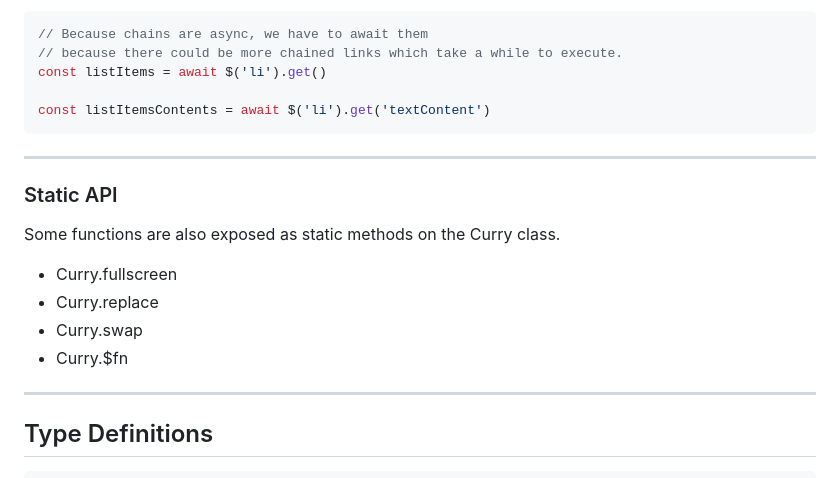
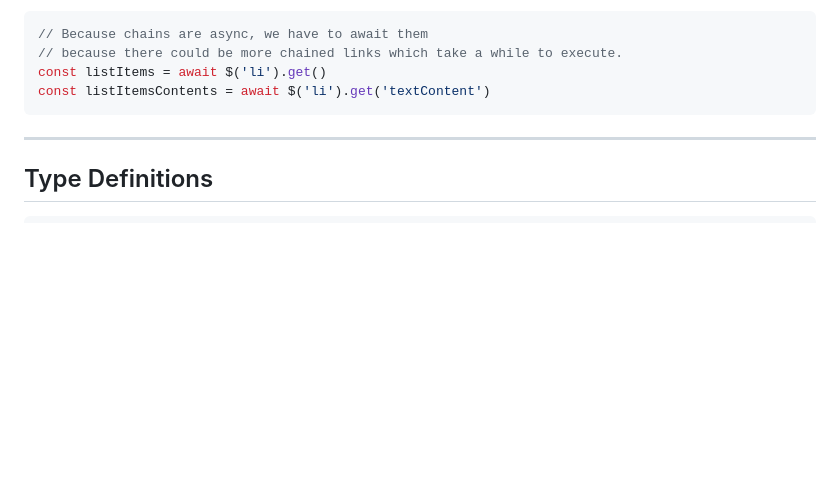
Before and after one commit to dolanske/curry.ts, a Markdown page: README.md, the part around the change. Drawn GitHub-style; blank space fills up the shorter version.

Commit message:
Remove static API

````diff
--- a/README.md
+++ b/README.md
@@ -782,20 +782,8 @@ Usage
 // Because chains are async, we have to await them
 // because there could be more chained links which take a while to execute.
 const listItems = await $('li').get()
-
 const listItemsContents = await $('li').get('textContent')
 ```
-
----
-
-### Static API
-
-Some functions are also exposed as static methods on the Curry class.
-
-- Curry.fullscreen
-- Curry.replace
-- Curry.swap
-- Curry.$fn
 
 ---
 
````
